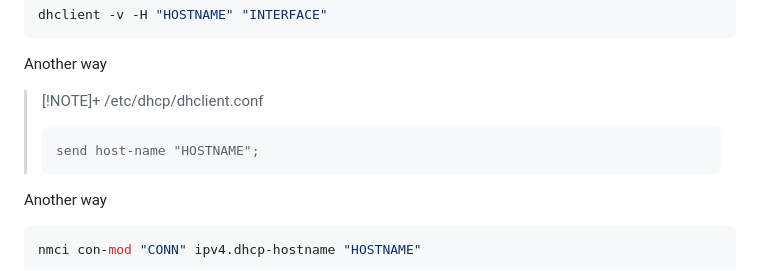
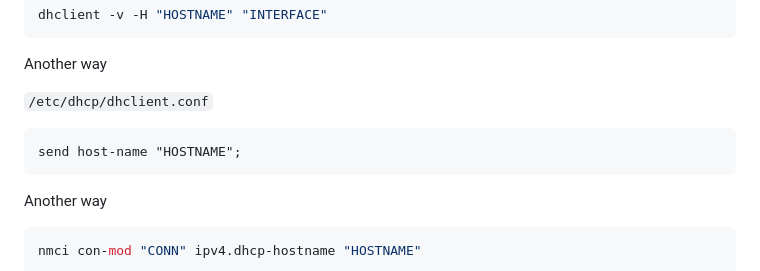
Before and after one commit to simonen/obsidian, a Markdown page: LINUX 1/NETWORK SERVICES/DHCP.md, the part around one of its changes. Drawn GitHub-style.

````diff
--- a/LINUX 1/NETWORK SERVICES/DHCP.md
+++ b/LINUX 1/NETWORK SERVICES/DHCP.md
@@ -126,10 +126,10 @@ dhclient -v -H "HOSTNAME" "INTERFACE"
 
 Another way
 
-> [!NOTE]+ /etc/dhcp/dhclient.conf
-> ```
-> send host-name "HOSTNAME";
-> ```
+`/etc/dhcp/dhclient.conf`
+```
+send host-name "HOSTNAME";
+```
 
 Another way
 
````
Also changed, not shown: other parts of LINUX 1/NETWORK SERVICES/DHCP.md (+13 -15 lines), LINUX 1/NETWORK SERVICES/OpenVPN.md (+1 -1 lines), LINUX 1/PKI/OpenSSL Cookbook.md (+57 -57 lines).
